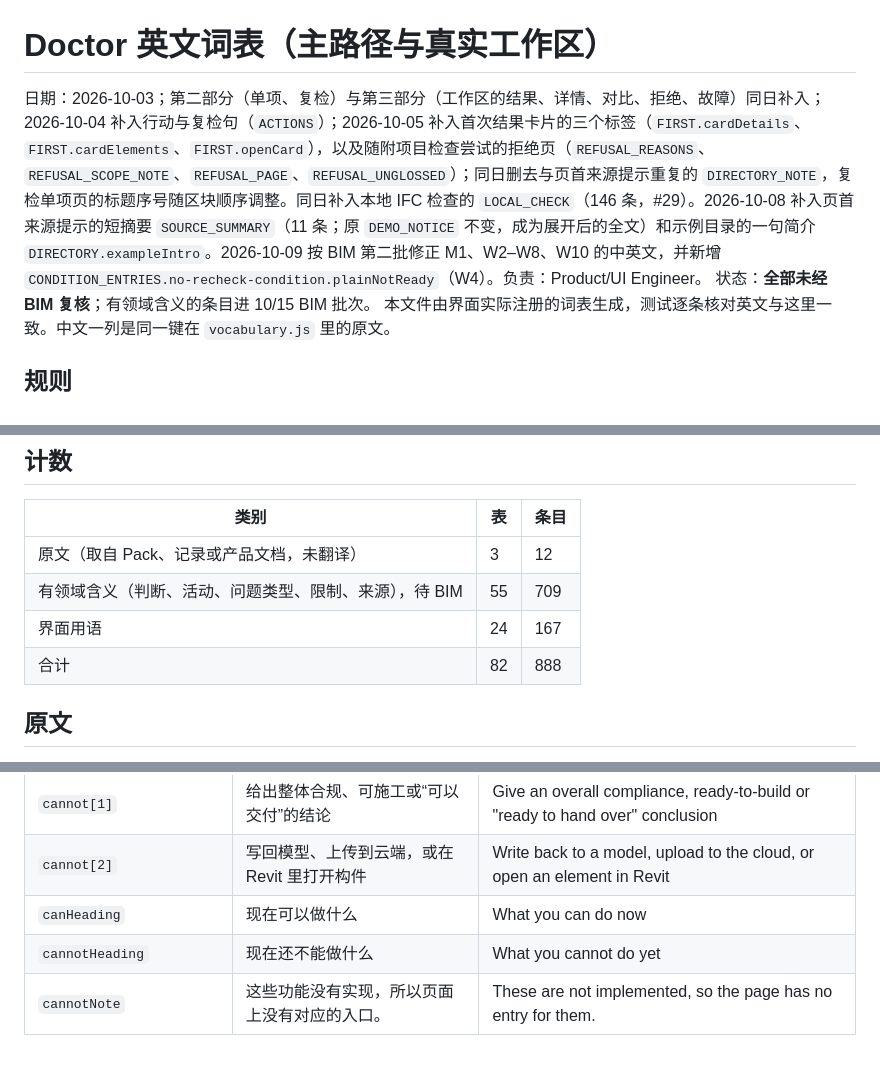
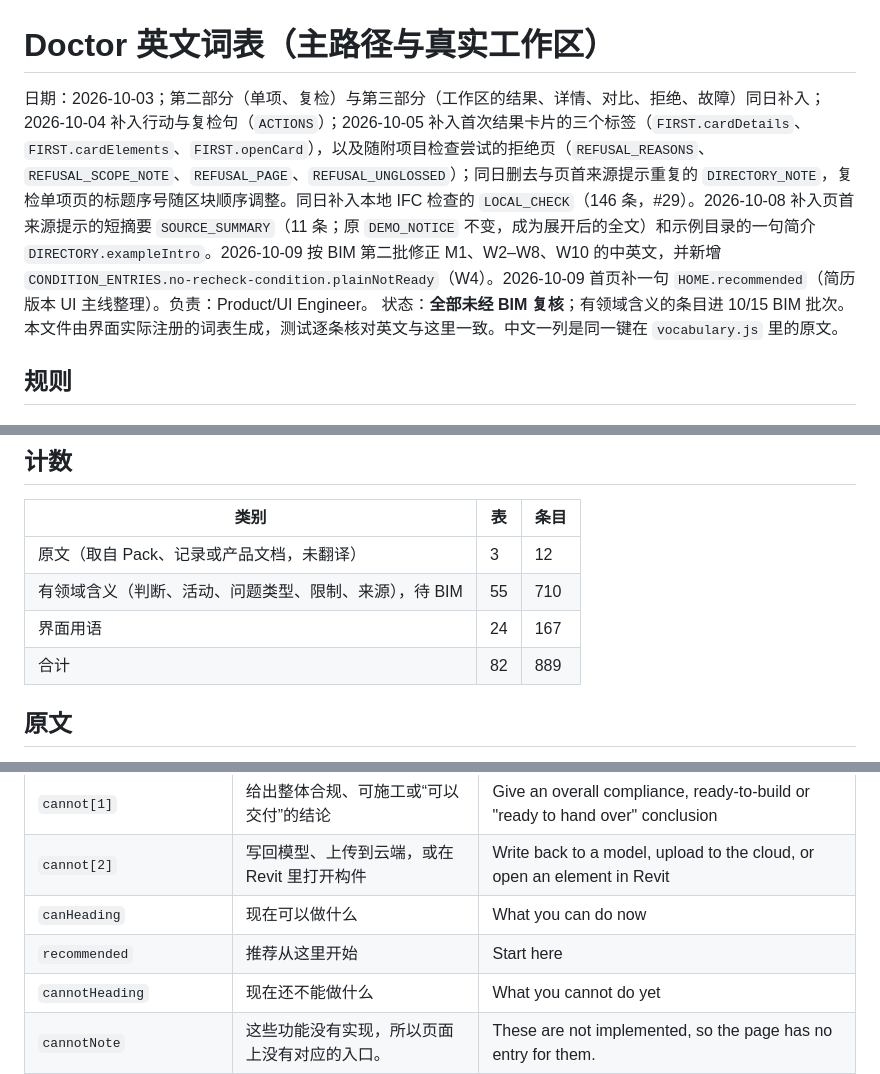
Before and after one commit to EricRoosevelt/epc-digital-delivery-control-tower, a Markdown page: docs/product/2026-10-03-doctor-english-vocabulary.md, 3 parts joined by grey strips. Rendered like a GitHub page; blank space fills up the shorter version.

```diff
--- a/docs/product/2026-10-03-doctor-english-vocabulary.md
+++ b/docs/product/2026-10-03-doctor-english-vocabulary.md
@@ -1,6 +1,6 @@
 # Doctor 英文词表（主路径与真实工作区）
 
-日期：2026-10-03；第二部分（单项、复检）与第三部分（工作区的结果、详情、对比、拒绝、故障）同日补入；2026-10-04 补入行动与复检句（`ACTIONS`）；2026-10-05 补入首次结果卡片的三个标签（`FIRST.cardDetails`、`FIRST.cardElements`、`FIRST.openCard`），以及随附项目检查尝试的拒绝页（`REFUSAL_REASONS`、`REFUSAL_SCOPE_NOTE`、`REFUSAL_PAGE`、`REFUSAL_UNGLOSSED`）；同日删去与页首来源提示重复的 `DIRECTORY_NOTE`，复检单项页的标题序号随区块顺序调整。同日补入本地 IFC 检查的 `LOCAL_CHECK`（146 条，#29）。2026-10-08 补入页首来源提示的短摘要 `SOURCE_SUMMARY`（11 条；原 `DEMO_NOTICE` 不变，成为展开后的全文）和示例目录的一句简介 `DIRECTORY.exampleIntro`。2026-10-09 按 BIM 第二批修正 M1、W2–W8、W10 的中英文，并新增 `CONDITION_ENTRIES.no-recheck-condition.plainNotReady`（W4）。负责：Product/UI Engineer。
+日期：2026-10-03；第二部分（单项、复检）与第三部分（工作区的结果、详情、对比、拒绝、故障）同日补入；2026-10-04 补入行动与复检句（`ACTIONS`）；2026-10-05 补入首次结果卡片的三个标签（`FIRST.cardDetails`、`FIRST.cardElements`、`FIRST.openCard`），以及随附项目检查尝试的拒绝页（`REFUSAL_REASONS`、`REFUSAL_SCOPE_NOTE`、`REFUSAL_PAGE`、`REFUSAL_UNGLOSSED`）；同日删去与页首来源提示重复的 `DIRECTORY_NOTE`，复检单项页的标题序号随区块顺序调整。同日补入本地 IFC 检查的 `LOCAL_CHECK`（146 条，#29）。2026-10-08 补入页首来源提示的短摘要 `SOURCE_SUMMARY`（11 条；原 `DEMO_NOTICE` 不变，成为展开后的全文）和示例目录的一句简介 `DIRECTORY.exampleIntro`。2026-10-09 按 BIM 第二批修正 M1、W2–W8、W10 的中英文，并新增 `CONDITION_ENTRIES.no-recheck-condition.plainNotReady`（W4）。2026-10-09 首页补一句 `HOME.recommended`（简历版本 UI 主线整理）。负责：Product/UI Engineer。
 状态：**全部未经 BIM 复核**；有领域含义的条目进 10/15 BIM 批次。
 本文件由界面实际注册的词表生成，测试逐条核对英文与这里一致。中文一列是同一键在 `vocabulary.js` 里的原文。
 
@@ -25,9 +25,9 @@
 | 类别 | 表 | 条目 |
 | --- | --- | --- |
 | 原文（取自 Pack、记录或产品文档，未翻译） | 3 | 12 |
-| 有领域含义（判断、活动、问题类型、限制、来源），待 BIM | 55 | 709 |
+| 有领域含义（判断、活动、问题类型、限制、来源），待 BIM | 55 | 710 |
 | 界面用语 | 24 | 167 |
-| 合计 | 82 | 888 |
+| 合计 | 82 | 889 |
 
 ## 原文
 
@@ -360,6 +360,7 @@
 | `cannot[1]` | 给出整体合规、可施工或“可以交付”的结论 | Give an overall compliance, ready-to-build or "ready to hand over" conclusion |
 | `cannot[2]` | 写回模型、上传到云端，或在 Revit 里打开构件 | Write back to a model, upload to the cloud, or open an element in Revit |
 | `canHeading` | 现在可以做什么 | What you can do now |
+| `recommended` | 推荐从这里开始 | Start here |
 | `cannotHeading` | 现在还不能做什么 | What you cannot do yet |
 | `cannotNote` | 这些功能没有实现，所以页面上没有对应的入口。 | These are not implemented, so the page has no entry for them. |
 
```
Also changed, not shown: docs/product/2026-10-02-doctor-recheck-vocabulary.md (+13 -0 lines), docs/product/2026-10-09-doctor-resume-main-paths-bilingual-parity.md (added, +34 -0 lines).
